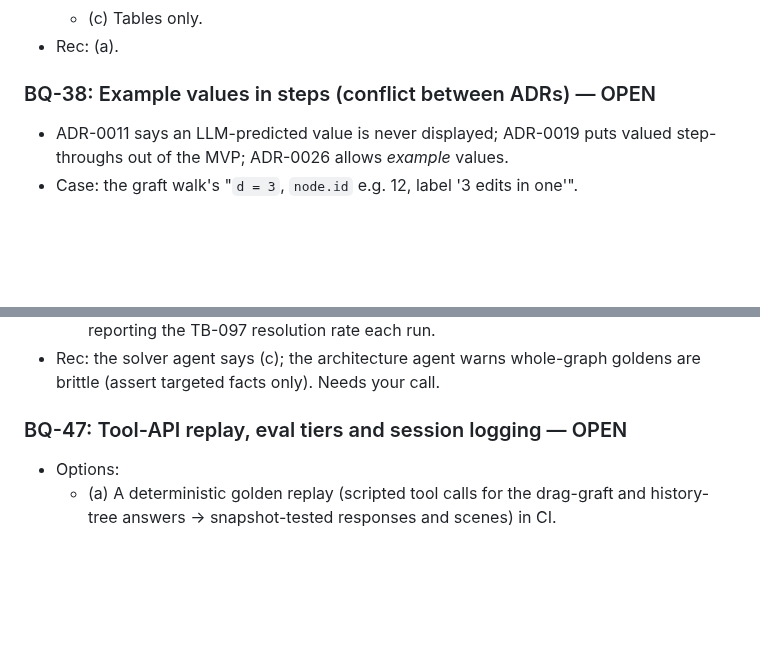
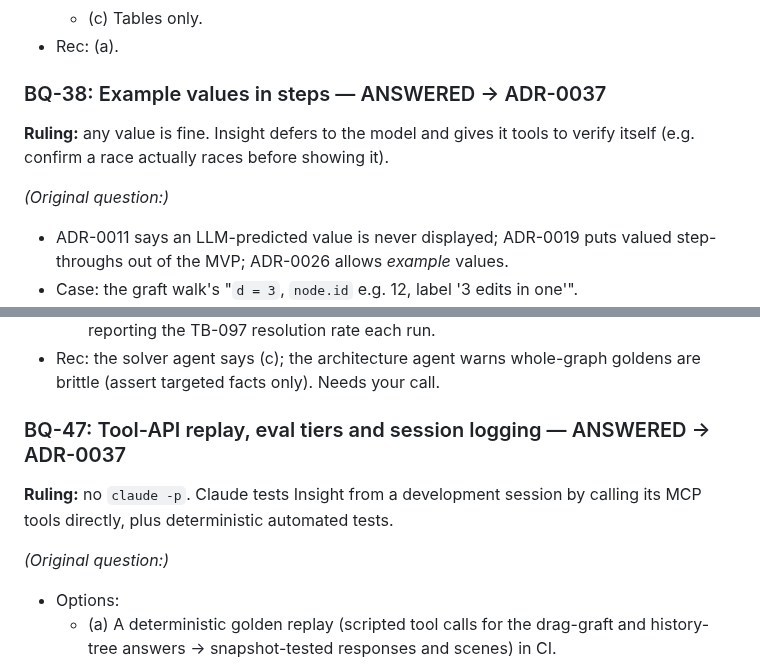
Before and after one commit to andrewsalinas09/Insight, a Markdown page: docs/BUILD-QUESTIONS.md, 2 parts joined by grey strips. Rendered like a GitHub page; blank space fills up the shorter version.

```diff
--- a/docs/BUILD-QUESTIONS.md
+++ b/docs/BUILD-QUESTIONS.md
@@ -415,7 +415,10 @@ What's the first thing that runs, and what's its pass condition?
   - (c) Tables only.
 - Rec: (a).
 
-### BQ-38: Example values in steps (conflict between ADRs) — OPEN
+### BQ-38: Example values in steps — ANSWERED → ADR-0037
+**Ruling:** any value is fine. Insight defers to the model and gives it tools to verify itself (e.g. confirm a race actually races before showing it).
+
+*(Original question:)*
 - ADR-0011 says an LLM-predicted value is never displayed; ADR-0019 puts valued step-throughs out of the MVP; ADR-0026 allows *example* values.
 - Case: the graft walk's "`d = 3`, `node.id` e.g. 12, label '3 edits in one'".
 - Options:
@@ -484,7 +487,10 @@ What's the first thing that runs, and what's its pass condition?
   - (c) (b) plus a differential oracle against tsc/rust-analyzer "find all references", reporting the TB-097 resolution rate each run.
 - Rec: the solver agent says (c); the architecture agent warns whole-graph goldens are brittle (assert targeted facts only). Needs your call.
 
-### BQ-47: Tool-API replay, eval tiers and session logging — OPEN
+### BQ-47: Tool-API replay, eval tiers and session logging — ANSWERED → ADR-0037
+**Ruling:** no `claude -p`. Claude tests Insight from a development session by calling its MCP tools directly, plus deterministic automated tests.
+
+*(Original question:)*
 - Options:
   - (a) A deterministic golden replay (scripted tool calls for the drag-graft and history-tree answers → snapshot-tested responses and scenes) in CI.
   - (b) (a) plus a manual `insight eval` running headless `claude -p` with the MCP attached, scored against the hand key.
```
Also changed, not shown: docs/decisions/ADR-0011-step-through-with-real-values.md (+1 -1 lines), docs/decisions/ADR-0037-defer-to-the-intelligence-verification-is-a-tool.md (added, +19 -0 lines).
